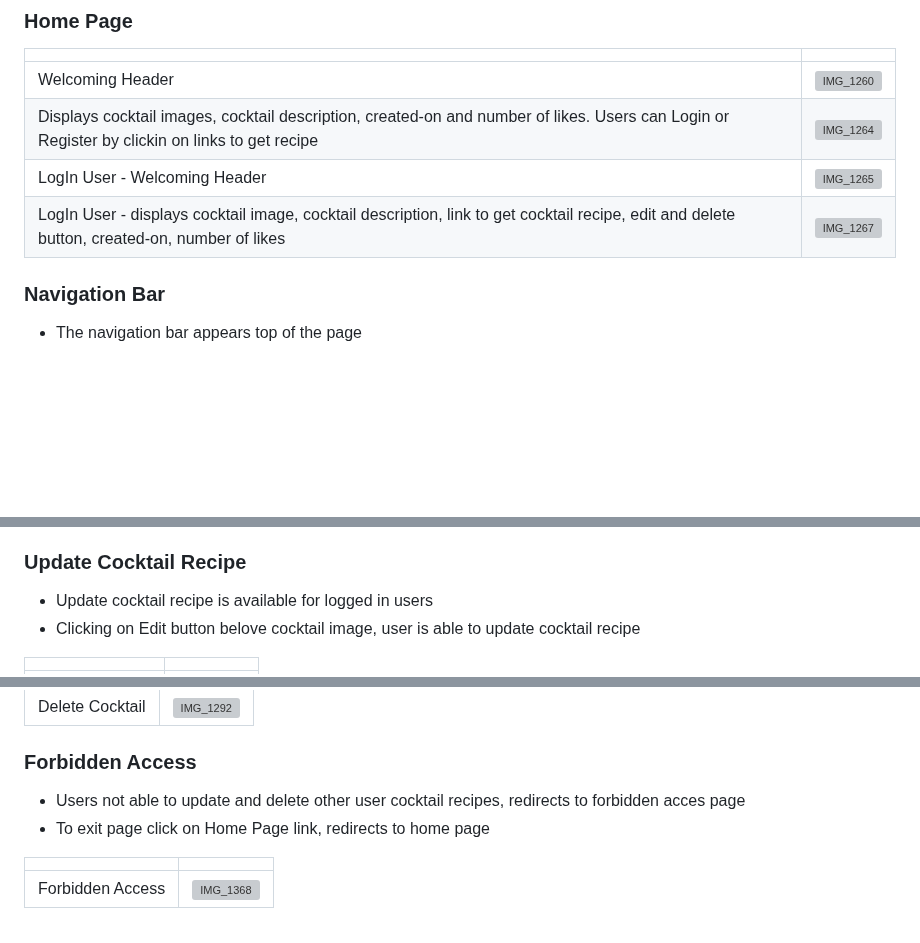
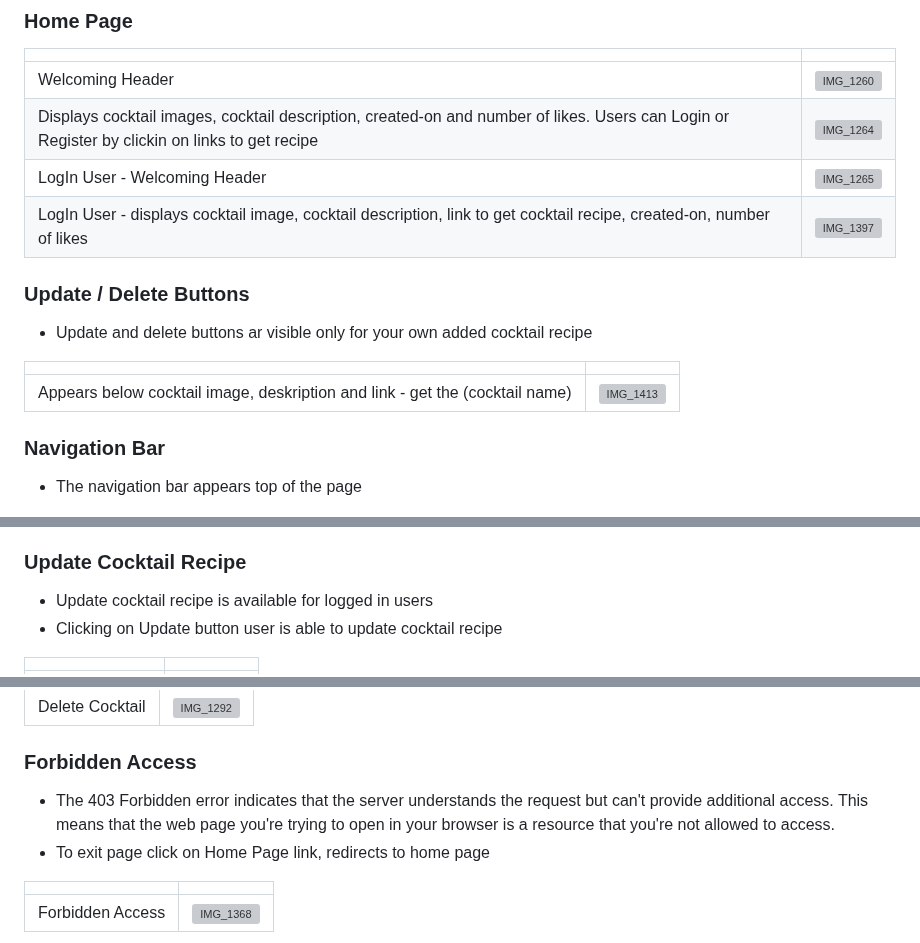
Before and after one commit to Indrakens/cocktail-haven, a Markdown page: README.md, 3 parts joined by grey strips. Rendered like a GitHub page; blank space fills up the shorter version; grey boxes are pictures that could not be loaded.

Commit message:
Add feature images

```diff
--- a/README.md
+++ b/README.md
@@ -130,7 +130,13 @@ The goal of the project is to create a cocktail recipe website. To provide users
 | Welcoming Header | ![IMG_1260](https://github.com/Indrakens/heaven1/assets/127971416/4cf59f1e-c5bb-4392-9385-a47129a483c5)|
 | Displays cocktail images, cocktail description, created-on and number of likes. Users can Login or Register by clickin on links to get recipe | ![IMG_1264](https://github.com/Indrakens/heaven1/assets/127971416/4539a57b-630d-4813-af3d-0d3e749ea3ab)|
 | LogIn User - Welcoming Header | ![IMG_1265](https://github.com/Indrakens/heaven1/assets/127971416/a9da2687-c69f-4096-819b-32ba3ef0a6cb)|
-| LogIn User - displays cocktail image, cocktail description, link to get cocktail recipe, edit and delete button, created-on, number of likes | ![IMG_1267](https://github.com/Indrakens/heaven1/assets/127971416/2018ebca-8cdd-41ce-a96d-b0cab77c8b69)|
+| LogIn User - displays cocktail image, cocktail description, link to get cocktail recipe, created-on, number of likes | ![IMG_1397](https://github.com/Indrakens/heaven1/assets/127971416/2bfe83f6-f949-49ad-85ac-bd8879391176)|
+### Update / Delete Buttons
+* Update and delete buttons ar visible only for your own added cocktail recipe
+
+|        |        |
+|-------|-------|
+| Appears below cocktail image, deskription and link - get the (cocktail name)| ![IMG_1413](https://github.com/Indrakens/heaven1/assets/127971416/ffcc2254-65ce-45d0-ba5c-755c16c3b4f2)|
 ### Navigation Bar
 * The navigation bar appears top of the page
 
@@ -190,6 +196,6 @@ The goal of the project is to create a cocktail recipe website. To provide users
 ### Update Cocktail Recipe
 * Update cocktail recipe is available for logged in users
-* Clicking on Edit button belove cocktail image, user is able to update cocktail recipe
+* Clicking on Update button user is able to update cocktail recipe
 
 |      |      |
 |-----|------|
@@ -204,7 +210,7 @@ The goal of the project is to create a cocktail recipe website. To provide users
 |-----|-----|
 | Delete Cocktail | ![IMG_1292](https://github.com/Indrakens/heaven1/assets/127971416/189ab783-41ea-4123-885d-5b934202a495)|
 ### Forbidden Access
-* Users not able to update and delete other user cocktail recipes, redirects to forbidden acces page
+* The 403 Forbidden error indicates that the server understands the request but can't provide additional access. This means that the web page you're trying to open in your browser is a resource that you're not allowed to access.
 * To exit page click on Home Page link, redirects to home page
 
 |     |      |
```
Also changed, not shown: other parts of README.md (+5 -5 lines).
